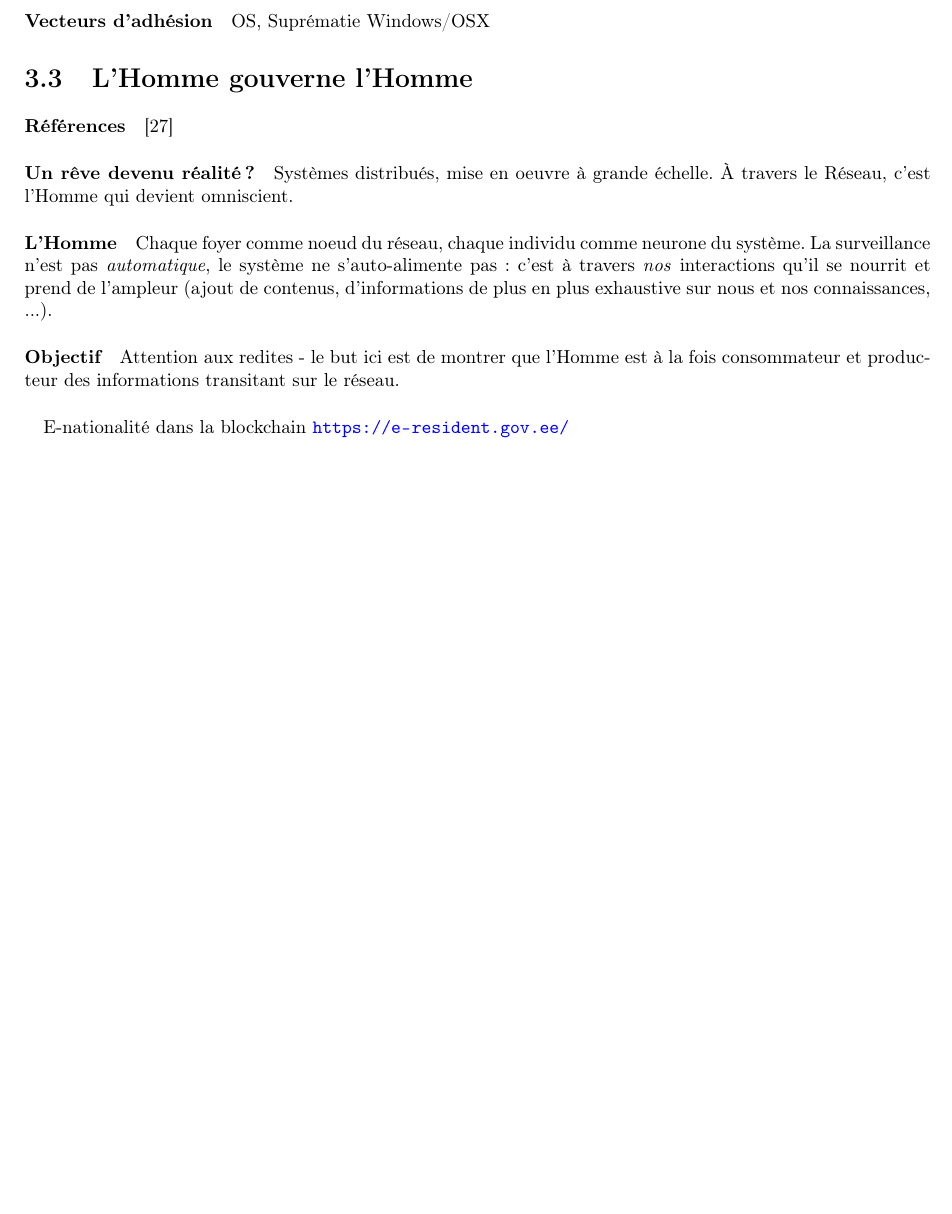
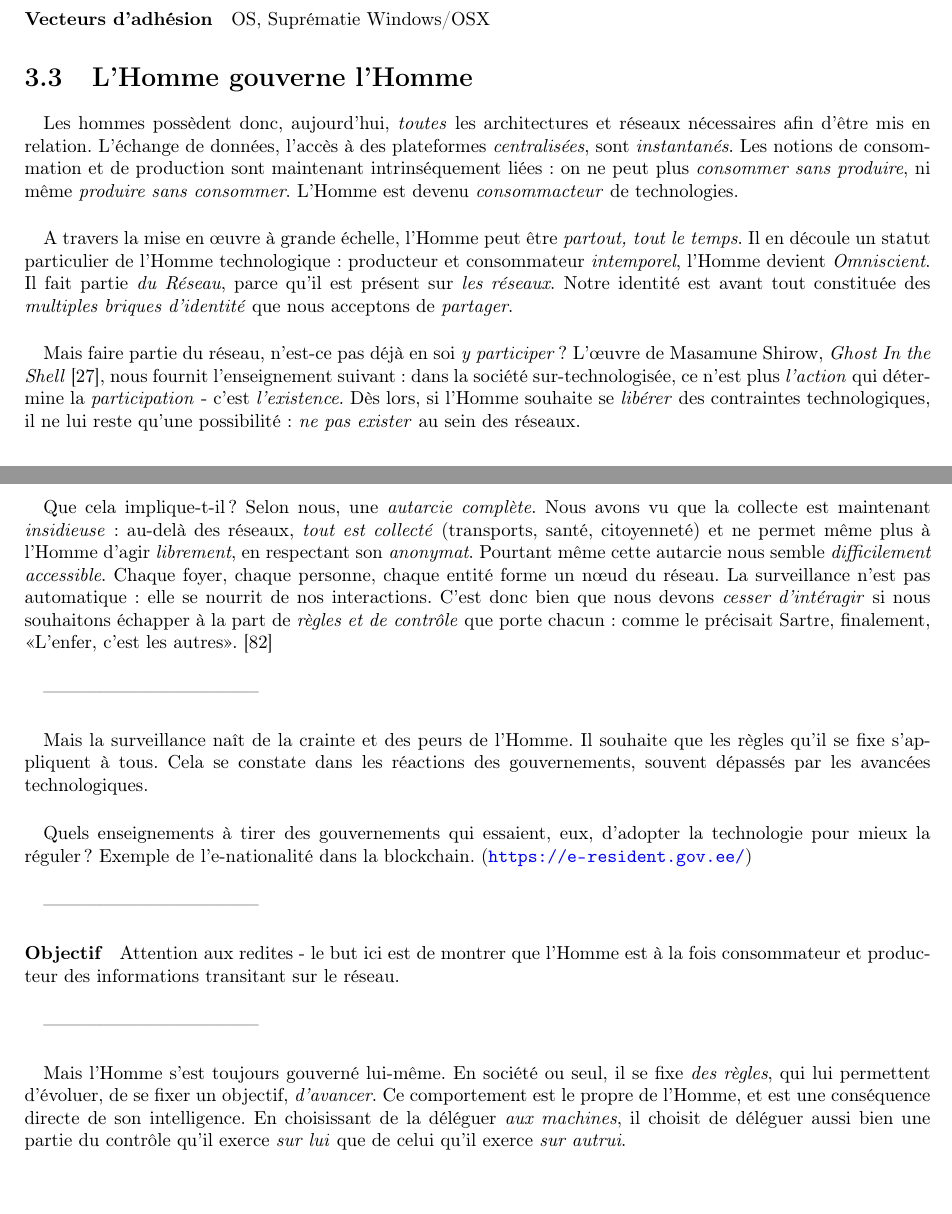
Before and after one commit to tomorrow-paper/paper, a LaTeX document (paper.tex, which reads chapters/02/03_gouvernance.tex): part of page 22 of 45 before the commit and two parts of pages 22 and 23 of 46 after it, the two joined at a grey line, cut so that both start at the same text, the shorter picture padded with empty space. Compiled offline with pdfLaTeX.

Commit message:
2.3 gouvernance

```diff
--- a/chapters/02/03_gouvernance.tex
+++ b/chapters/02/03_gouvernance.tex
@@ -1,15 +1,53 @@
 \section{L'Homme gouverne l'Homme}
-\paragraph{Références} \cite{GhostInTheShell}
 
-\paragraph{Un rêve devenu réalité ?} Systèmes distribués, mise en oeuvre à grande échelle.
-À travers le Réseau, c'est l'Homme qui devient omniscient.
+\paragraph{} Les hommes possèdent donc, aujourd'hui, \emph{toutes} les architectures et réseaux
+nécessaires afin d'être mis en relation. L'échange de données, l'accès à des plateformes
+\emph{centralisées}, sont \emph{instantanés}. Les notions de consommation et de production
+sont maintenant intrinséquement liées : on ne peut plus \emph{consommer sans produire}, ni même
+\emph{produire sans consommer}. L'Homme est devenu \emph{consommacteur} de technologies.
 
-\paragraph{L'Homme} Chaque foyer comme noeud du réseau, chaque individu comme neurone du
-système. La surveillance n'est pas \emph{automatique}, le système ne s'auto-alimente pas :
-c'est à travers \emph{nos} interactions qu'il se nourrit et prend de l'ampleur (ajout de
-contenus, d'informations de plus en plus exhaustive sur nous et nos connaissances, ...).
+\paragraph{} A travers la mise en \oe{}uvre à grande échelle, l'Homme peut être
+\emph{partout, tout le temps}. Il en découle un statut particulier de l'Homme
+technologique : producteur et consommateur \emph{intemporel}, l'Homme devient \emph{Omniscient}.
+Il fait partie \emph{du Réseau}, parce qu'il est présent sur \emph{les réseaux}. Notre identité
+est avant tout constituée des \emph{multiples briques d'identité} que nous acceptons de
+\emph{partager}.
+
+\paragraph{} Mais faire partie du réseau, n'est-ce pas déjà en soi \emph{y participer} ? L'\oe{}uvre
+de Masamune Shirow, \emph{Ghost In the Shell} \cite{GhostInTheShell}, nous fournit l'enseignement
+suivant : dans la société sur-technologisée, ce n'est plus \emph{l'action} qui détermine la
+\emph{participation} - c'est \emph{l'existence}. Dès lors, si l'Homme souhaite se \emph{libérer}
+des contraintes technologiques, il ne lui reste qu'une possibilité : \emph{ne pas exister} au
+sein des réseaux.
+
+\paragraph{} Que cela implique-t-il ? Selon nous, une \emph{autarcie complète}. Nous avons vu que la
+collecte est maintenant \emph{insidieuse} : au-delà des réseaux, \emph{tout est collecté} (transports,
+santé, citoyenneté) et ne permet même plus à l'Homme d'agir \emph{librement}, en respectant son
+\emph{anonymat}. Pourtant même cette autarcie nous semble \emph{difficilement accessible}. Chaque foyer,
+chaque personne, chaque entité forme un n\oe{}ud du réseau. La surveillance n'est pas automatique :
+elle se nourrit de nos interactions. C'est donc bien que nous devons \emph{cesser d'intéragir} si nous
+souhaitons échapper à la part de \emph{règles et de contrôle} que porte chacun : comme le précisait Sartre,
+finalement, \guillemotleft L'enfer, c'est les autres\guillemotright. \cite{Sartre0}
+
+\paragraph{} -----------------------------------
+
+\paragraph{} Mais la surveillance naît de la crainte et des peurs de l'Homme.
+Il souhaite que les règles qu'il se fixe s'appliquent à tous. Cela se constate
+dans les réactions des gouvernements, souvent dépassés par les avancées technologiques.
+
+\paragraph{} Quels enseignements à tirer des gouvernements qui essaient, eux,
+d'adopter la technologie pour mieux la réguler ? Exemple de l'e-nationalité
+dans la blockchain. (\url{https://e-resident.gov.ee/})
+
+\paragraph{} -----------------------------------
 
 \paragraph{Objectif} Attention aux redites - le but ici est de montrer que l'Homme est à la fois
 consommateur et producteur des informations transitant sur le réseau.
 
-\paragraph{} E-nationalité dans la blockchain \url{https://e-resident.gov.ee/}
+\paragraph{} -----------------------------------
+
+\paragraph{} Mais l'Homme s'est toujours gouverné lui-même. En société ou seul, il se fixe
+\emph{des règles}, qui lui permettent d'évoluer, de se fixer un objectif, \emph{d'avancer}.
+Ce comportement est le propre de l'Homme, et est une conséquence directe de son intelligence.
+En choisissant de la déléguer \emph{aux machines}, il choisit de déléguer aussi
+bien une partie du contrôle qu'il exerce \emph{sur lui} que de celui qu'il exerce \emph{sur autrui}.
```
Also changed, not shown: appendix/bibliography.tex (+2 -0 lines).
